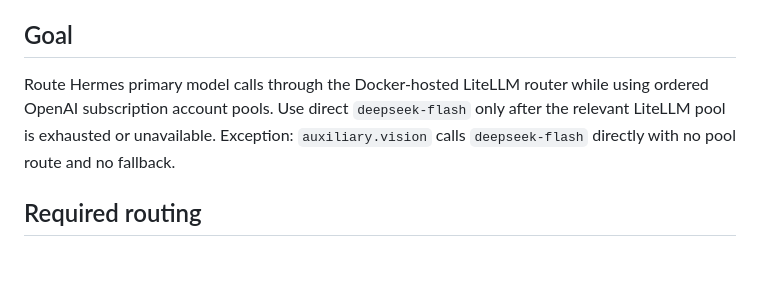
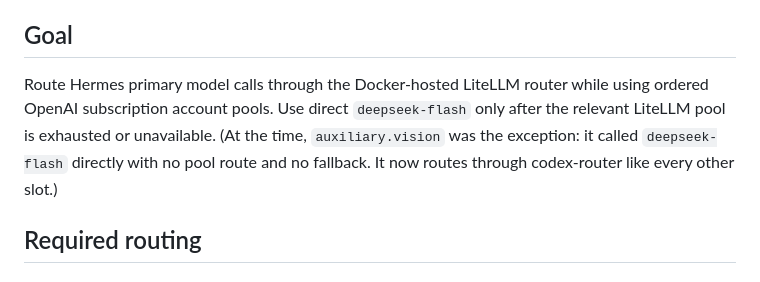
Before and after one commit to darrencjh8/darren-openclaw, a Markdown page: docs/plans/litellm-account-pool-fallbacks.md, the part around the change. Drawn GitHub-style.

```diff
--- a/docs/plans/litellm-account-pool-fallbacks.md
+++ b/docs/plans/litellm-account-pool-fallbacks.md
@@ -8,7 +8,7 @@ how the account pools were introduced.
 
 ## Goal
 
-Route Hermes primary model calls through the Docker-hosted LiteLLM router while using ordered OpenAI subscription account pools. Use direct `deepseek-flash` only after the relevant LiteLLM pool is exhausted or unavailable. Exception: `auxiliary.vision` calls `deepseek-flash` directly with no pool route and no fallback.
+Route Hermes primary model calls through the Docker-hosted LiteLLM router while using ordered OpenAI subscription account pools. Use direct `deepseek-flash` only after the relevant LiteLLM pool is exhausted or unavailable. (At the time, `auxiliary.vision` was the exception: it called `deepseek-flash` directly with no pool route and no fallback. It now routes through codex-router like every other slot.)
 
 ## Required routing
 
```
Also changed, not shown: docs/plans/hermes-deepseek-flash-routing.md (+5 -0 lines), 1 other file.
